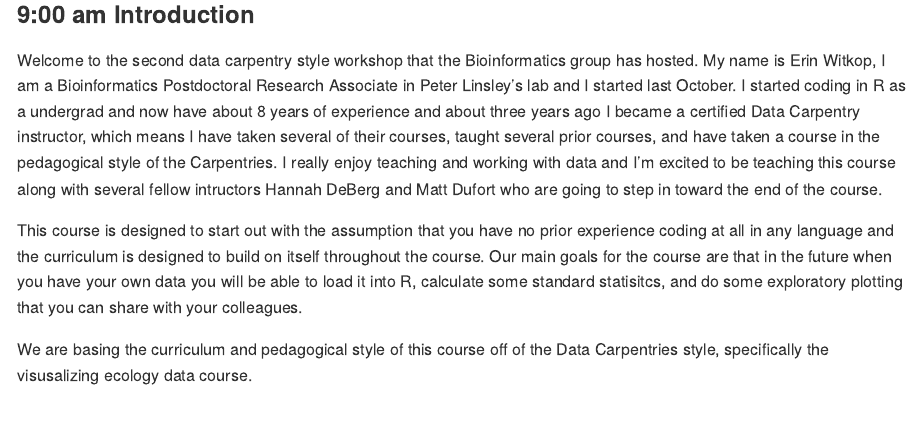
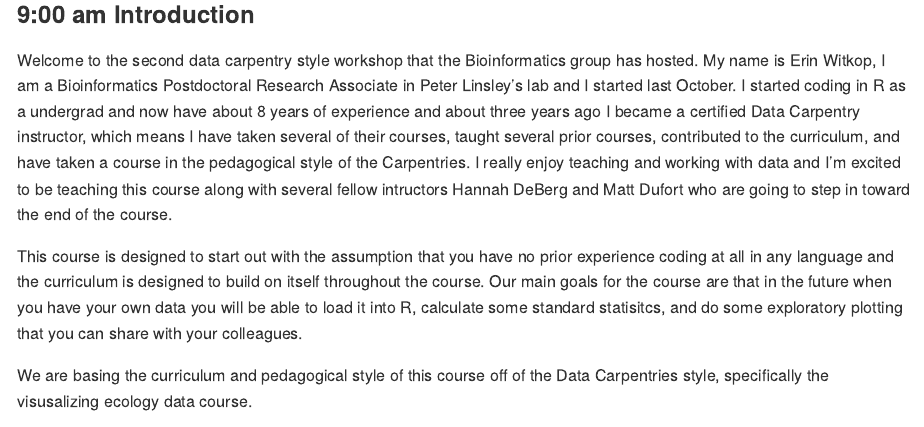
Before and after one commit to BenaroyaResearch/Data_Carpentry_Workshop_2022, an R Markdown document (WORKSHOP_CODE/Full_Data_Carpentry_Workshop_2022.Rmd): the page in a window 1100 px wide, from 230 px down. The pictures show the output file WORKSHOP_CODE/Full_Data_Carpentry_Workshop_2022.md that the author committed with the source, drawn offline in the style of GitHub; long lines of code are wrapped.

```diff
--- a/WORKSHOP_CODE/Full_Data_Carpentry_Workshop_2022.Rmd
+++ b/WORKSHOP_CODE/Full_Data_Carpentry_Workshop_2022.Rmd
@@ -9,7 +9,7 @@
 
 ### 9:00 am Introduction
 
-Welcome to the second data carpentry style workshop that the Bioinformatics group has hosted. My name is Erin Witkop, I am a Bioinformatics Postdoctoral Research Associate in Peter Linsley's lab and I started last October. I started coding in R as a undergrad and now have about 8 years of experience and about three years ago I became a certified Data Carpentry instructor, which means I have taken several of their courses, taught several prior courses, and have taken a course in the pedagogical style of the Carpentries. I really enjoy teaching and working with data and I'm excited to be teaching this course along with several fellow intructors Hannah DeBerg and Matt Dufort who are going to step in toward the end of the course.
+Welcome to the second data carpentry style workshop that the Bioinformatics group has hosted. My name is Erin Witkop, I am a Bioinformatics Postdoctoral Research Associate in Peter Linsley's lab and I started last October. I started coding in R as a undergrad and now have about 8 years of experience and about three years ago I became a certified Data Carpentry instructor, which means I have taken several of their courses, taught several prior courses, contributed to the curriculum, and have taken a course in the pedagogical style of the Carpentries. I really enjoy teaching and working with data and I'm excited to be teaching this course along with several fellow intructors Hannah DeBerg and Matt Dufort who are going to step in toward the end of the course.
 
 This course is designed to start out with the assumption that you have no prior experience coding at all in any language and the curriculum is designed to build on itself throughout the course. Our main goals for the course are that in the future when you have your own data you will be able to load it into R, calculate some standard statisitcs, and do some exploratory plotting that you can share with your colleagues.
 
```
Also changed, not shown: WORKSHOP_CODE/Full_Data_Carpentry_Workshop_2022.md, WORKSHOP_CODE/Full_Data_Carpentry_Workshop_2022.Rmd (4 more changed lines).
